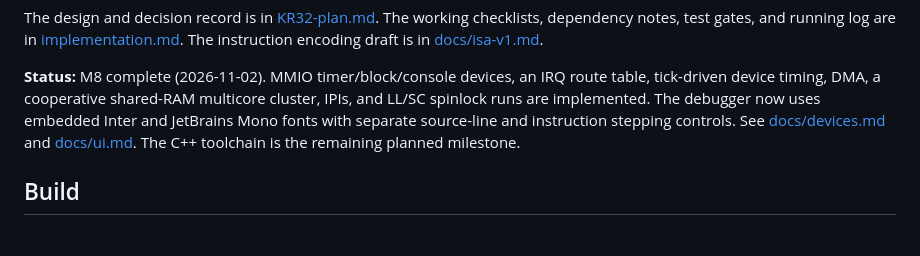
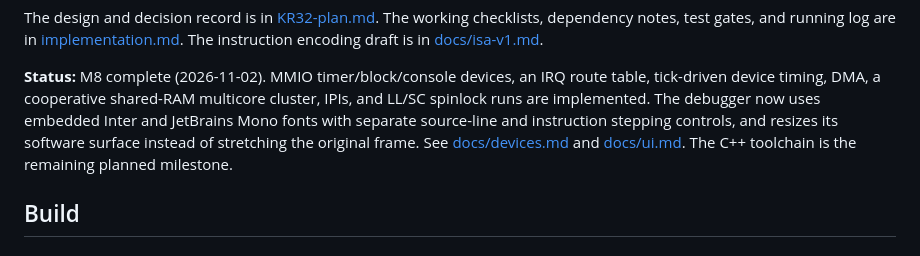
Before and after one commit to kevinwross/KR32, a Markdown page: README.md, the part around the change. Drawn GitHub-style.

Commit message:
UI: resize the software surface and responsive layout

```diff
--- a/README.md
+++ b/README.md
@@ -12,7 +12,8 @@ checklists, dependency notes, test gates, and running log are in
 route table, tick-driven device timing, DMA, a cooperative shared-RAM multicore
 cluster, IPIs, and LL/SC spinlock runs are implemented. The debugger now uses
 embedded Inter and JetBrains Mono fonts with separate source-line and
-instruction stepping controls. See [docs/devices.md](docs/devices.md) and
+instruction stepping controls, and resizes its software surface instead of
+stretching the original frame. See [docs/devices.md](docs/devices.md) and
 [docs/ui.md](docs/ui.md). The C++ toolchain is the remaining planned milestone.
 
 ## Build
```
Also changed, not shown: docs/ui.md (+2 -1 lines), implementation.md (+8 -1 lines), docs/screenshots/m6-debugger.png, docs/screenshots/m6-machine.png, 5 other files.
